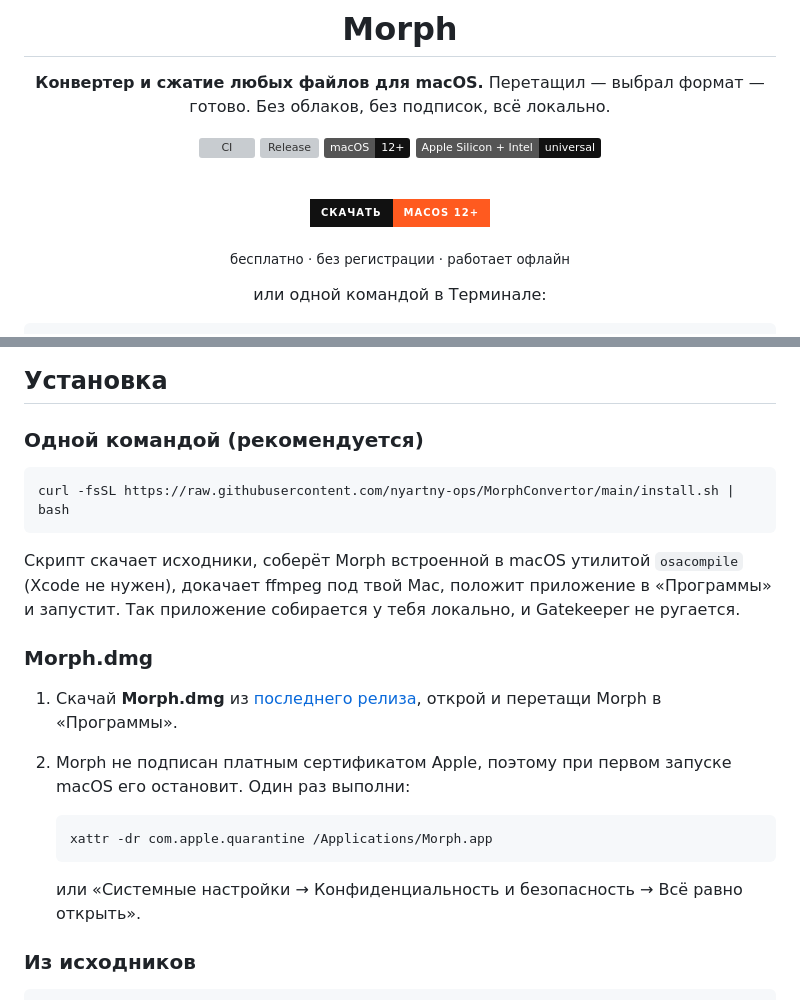
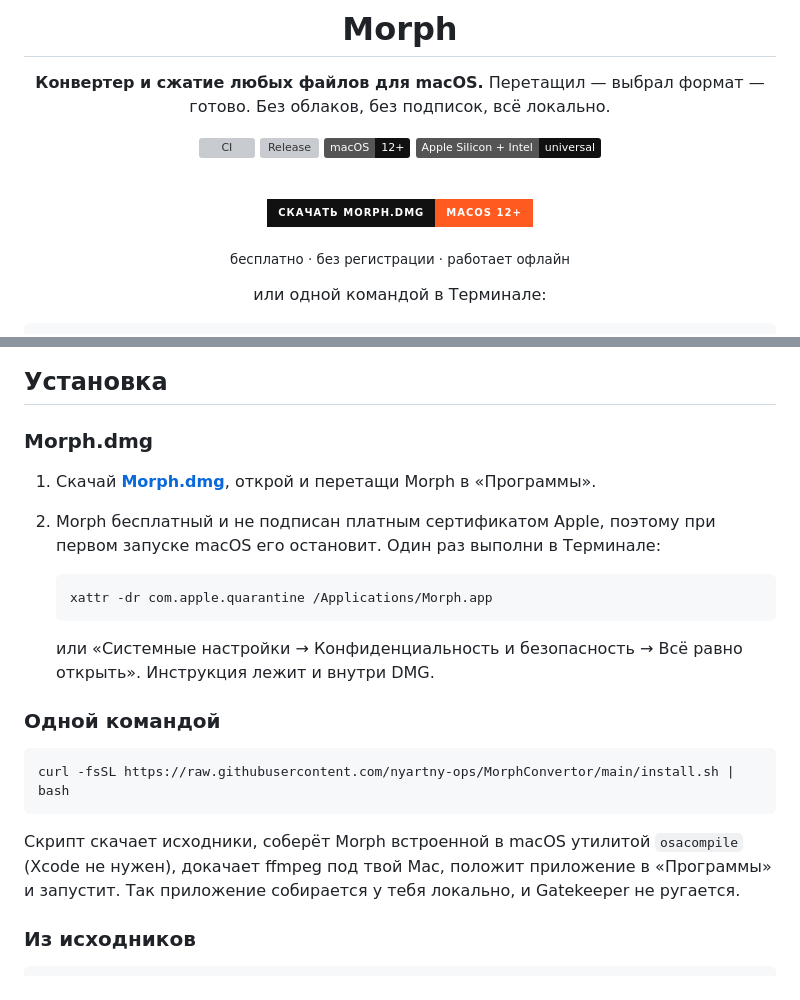
Before and after one commit to nyartny-ops/MorphConvertor, a Markdown page: README.md, 2 parts joined by grey strips. Drawn GitHub-style; badges without logos; grey boxes are pictures that could not be loaded.

Commit message:
Morph 1.0.1: красивый DMG, проверка сборки и запуска в CI
- DMG с фоном, иконкой тома и инструкцией на случай блокировки Gatekeeper
- проверка universal ffmpeg, тесты движка внутри .app, смоук-запуск приложения
- кнопка «Скачать Morph.dmg» ведёт прямо на файл

Co-Authored-By: Claude Opus 5.5 <noreply@anthropic.com>
Claude-Session: https://claude.ai/code/session_01QtUwb5u2cSFjg9rWSWZ94Q

````diff
--- a/README.md
+++ b/README.md
@@ -14,7 +14,7 @@
 
 <br>
 
-<a href="https://github.com/nyartny-ops/MorphConvertor/releases/latest"><img src="https://img.shields.io/badge/%D0%A1%D0%BA%D0%B0%D1%87%D0%B0%D1%82%D1%8C-macOS%2012%2B-ff5a1f?style=for-the-badge&logo=apple&logoColor=white&labelColor=111111" alt="Скачать Morph" height="44"></a>
+<a href="https://github.com/nyartny-ops/MorphConvertor/releases/latest/download/Morph.dmg"><img src="https://img.shields.io/badge/%D0%A1%D0%BA%D0%B0%D1%87%D0%B0%D1%82%D1%8C%20Morph.dmg-macOS%2012%2B-ff5a1f?style=for-the-badge&logo=apple&logoColor=white&labelColor=111111" alt="Скачать Morph.dmg" height="44"></a>
 
 <sub>бесплатно · без регистрации · работает офлайн</sub>
 
@@ -54,24 +54,24 @@ curl -fsSL https://raw.githubusercontent.com/nyartny-ops/MorphConvertor/main/ins
 
 ## Установка
 
-### Одной командой (рекомендуется)
+### Morph.dmg
+
+1. Скачай [**Morph.dmg**](https://github.com/nyartny-ops/MorphConvertor/releases/latest/download/Morph.dmg), открой и перетащи Morph в «Программы».
+2. Morph бесплатный и не подписан платным сертификатом Apple, поэтому при первом запуске macOS его остановит. Один раз выполни в Терминале:
+
+   ```bash
+   xattr -dr com.apple.quarantine /Applications/Morph.app
+   ```
+
+   или «Системные настройки → Конфиденциальность и безопасность → Всё равно открыть». Инструкция лежит и внутри DMG.
+
+### Одной командой
 
 ```bash
 curl -fsSL https://raw.githubusercontent.com/nyartny-ops/MorphConvertor/main/install.sh | bash
 ```
 
 Скрипт скачает исходники, соберёт Morph встроенной в macOS утилитой `osacompile` (Xcode не нужен), докачает ffmpeg под твой Mac, положит приложение в «Программы» и запустит. Так приложение собирается у тебя локально, и Gatekeeper не ругается.
-
-### Morph.dmg
-
-1. Скачай **Morph.dmg** из [последнего релиза](https://github.com/nyartny-ops/MorphConvertor/releases/latest), открой и перетащи Morph в «Программы».
-2. Morph не подписан платным сертификатом Apple, поэтому при первом запуске macOS его остановит. Один раз выполни:
-
-   ```bash
-   xattr -dr com.apple.quarantine /Applications/Morph.app
-   ```
-
-   или «Системные настройки → Конфиденциальность и безопасность → Всё равно открыть».
 
 ### Из исходников
 
````
Also changed, not shown: assets/dmg-background.png (added), assets/dmg-background@2x.png (added), 3 other files.
